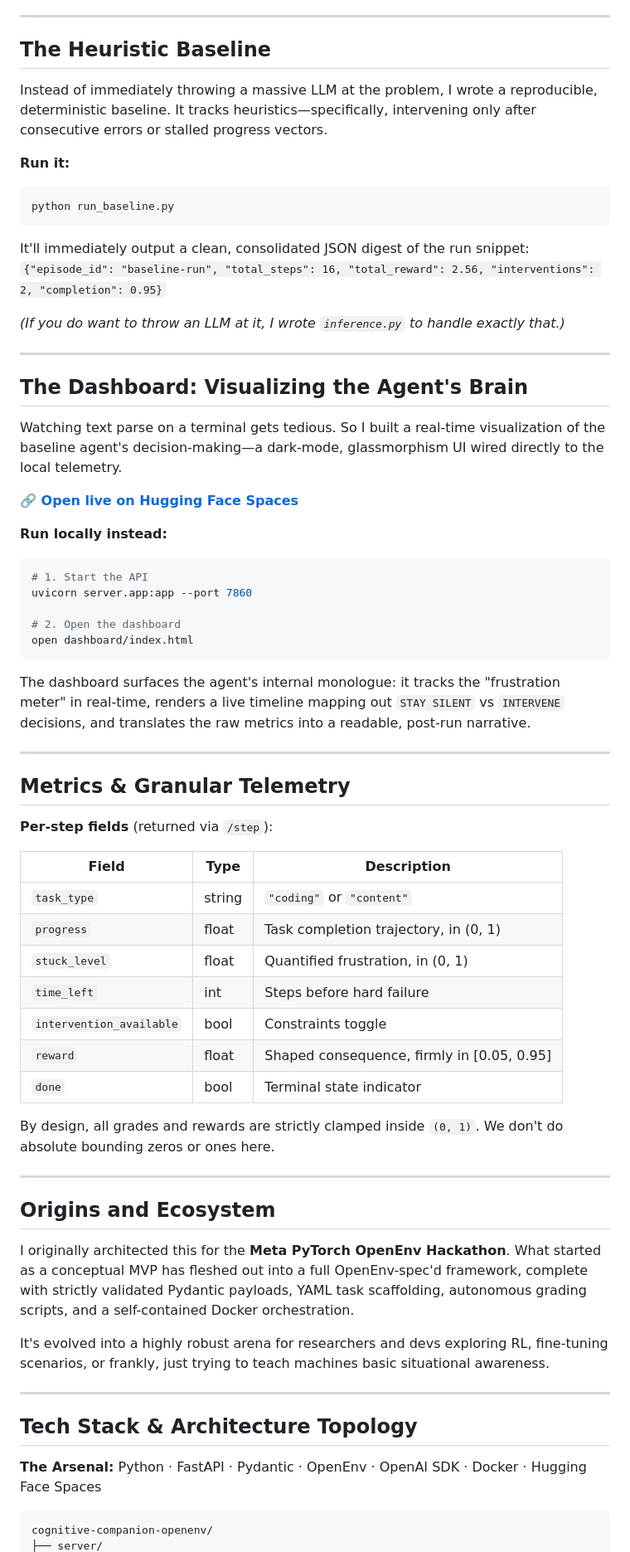
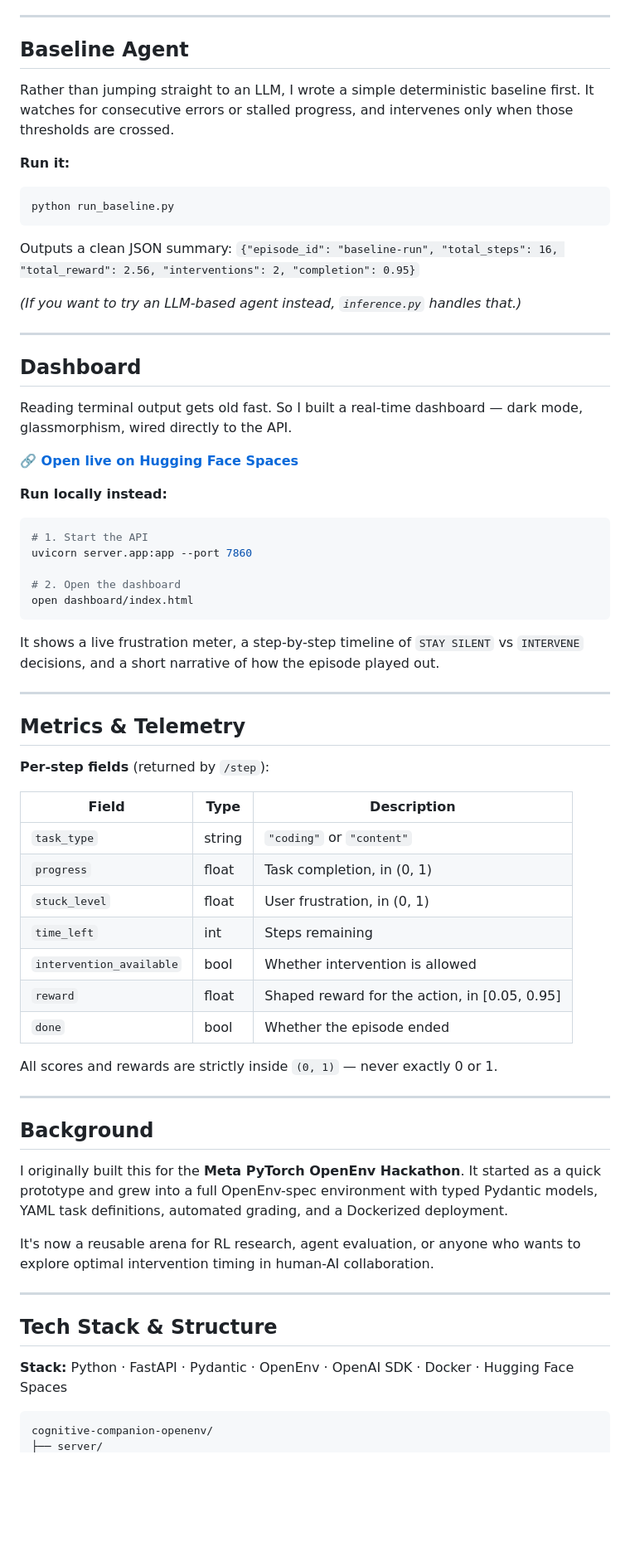
Before and after one commit to MaybeSomeone-arc18/cognitive-companion-openenv, a Markdown page: README.md, the part around one of its changes. Shown at 83% size. GitHub-like rendering; blank space fills up the shorter version.

Commit message:
docs: language polish — tighter, cleaner, no structure changes

````diff
--- a/README.md
+++ b/README.md
@@ -86,9 +86,9 @@ You'll be up and running before your coffee gets cold.
 
 ---
 
-## The Heuristic Baseline
+## Baseline Agent
 
-Instead of immediately throwing a massive LLM at the problem, I wrote a reproducible, deterministic baseline. It tracks heuristics—specifically, intervening only after consecutive errors or stalled progress vectors.
+Rather than jumping straight to an LLM, I wrote a simple deterministic baseline first. It watches for consecutive errors or stalled progress, and intervenes only when those thresholds are crossed.
 
 **Run it:**
 
@@ -96,16 +96,16 @@ Instead of immediately throwing a massive LLM at the problem, I wrote a reproduc
 python run_baseline.py
 ```
 
-It'll immediately output a clean, consolidated JSON digest of the run snippet:
+Outputs a clean JSON summary:
 `{"episode_id": "baseline-run", "total_steps": 16, "total_reward": 2.56, "interventions": 2, "completion": 0.95}`
 
-*(If you do want to throw an LLM at it, I wrote `inference.py` to handle exactly that.)*
+*(If you want to try an LLM-based agent instead, `inference.py` handles that.)*
 
 ---
 
-## The Dashboard: Visualizing the Agent's Brain
+## Dashboard
 
-Watching text parse on a terminal gets tedious. So I built a real-time visualization of the baseline agent's decision-making—a dark-mode, glassmorphism UI wired directly to the local telemetry.
+Reading terminal output gets old fast. So I built a real-time dashboard — dark mode, glassmorphism, wired directly to the API.
 
 **🔗 [Open live on Hugging Face Spaces](https://maybesomeone19-cognitive-companion-openenv.hf.space/dashboard/index.html)**
 
@@ -119,39 +119,39 @@ uvicorn server.app:app --port 7860
 open dashboard/index.html
 ```
 
-The dashboard surfaces the agent's internal monologue: it tracks the "frustration meter" in real-time, renders a live timeline mapping out `STAY SILENT` vs `INTERVENE` decisions, and translates the raw metrics into a readable, post-run narrative.
+It shows a live frustration meter, a step-by-step timeline of `STAY SILENT` vs `INTERVENE` decisions, and a short narrative of how the episode played out.
 
 ---
 
-## Metrics & Granular Telemetry
+## Metrics & Telemetry
 
-**Per‑step fields** (returned via `/step`):
+**Per‑step fields** (returned by `/step`):
 
 | Field                    | Type    | Description                                    |
 | ------------------------ | ------- | ---------------------------------------------- |
 | `task_type`              | string  | `"coding"` or `"content"`                      |
-| `progress`               | float   | Task completion trajectory, in (0, 1)          |
-| `stuck_level`            | float   | Quantified frustration, in (0, 1)              |
-| `time_left`              | int     | Steps before hard failure                      |
-| `intervention_available` | bool    | Constraints toggle                             |
-| `reward`                 | float   | Shaped consequence, firmly in [0.05, 0.95]     |
-| `done`                   | bool    | Terminal state indicator                       |
+| `progress`               | float   | Task completion, in (0, 1)                     |
+| `stuck_level`            | float   | User frustration, in (0, 1)                    |
+| `time_left`              | int     | Steps remaining                                |
+| `intervention_available` | bool    | Whether intervention is allowed                |
+| `reward`                 | float   | Shaped reward for the action, in [0.05, 0.95]  |
+| `done`                   | bool    | Whether the episode ended                      |
 
-By design, all grades and rewards are strictly clamped inside `(0, 1)`. We don't do absolute bounding zeros or ones here.
+All scores and rewards are strictly inside `(0, 1)` — never exactly 0 or 1.
 
 ---
 
-## Origins and Ecosystem
+## Background
 
-I originally architected this for the **Meta PyTorch OpenEnv Hackathon**. What started as a conceptual MVP has fleshed out into a full OpenEnv-spec'd framework, complete with strictly validated Pydantic payloads, YAML task scaffolding, autonomous grading scripts, and a self-contained Docker orchestration.
+I originally built this for the **Meta PyTorch OpenEnv Hackathon**. It started as a quick prototype and grew into a full OpenEnv-spec environment with typed Pydantic models, YAML task definitions, automated grading, and a Dockerized deployment.
 
-It's evolved into a highly robust arena for researchers and devs exploring RL, fine-tuning scenarios, or frankly, just trying to teach machines basic situational awareness.
+It's now a reusable arena for RL research, agent evaluation, or anyone who wants to explore optimal intervention timing in human-AI collaboration.
 
 ---
 
-## Tech Stack & Architecture Topology
+## Tech Stack & Structure
 
-**The Arsenal:** Python · FastAPI · Pydantic · OpenEnv · OpenAI SDK · Docker · Hugging Face Spaces
+**Stack:** Python · FastAPI · Pydantic · OpenEnv · OpenAI SDK · Docker · Hugging Face Spaces
 
 ```
 cognitive-companion-openenv/
````
Also changed, not shown: other parts of README.md (+44 -44 lines).
